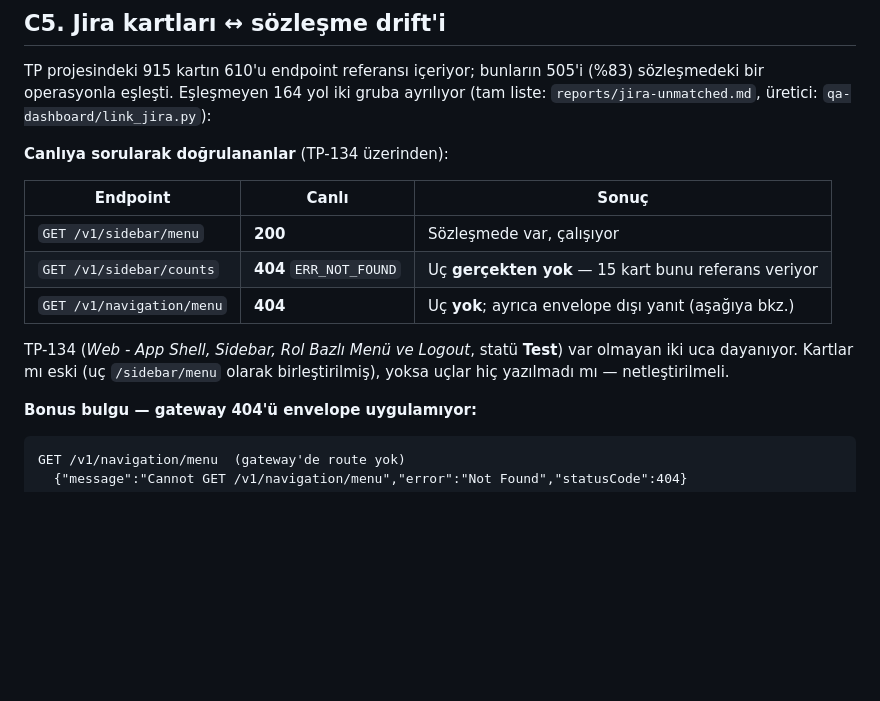
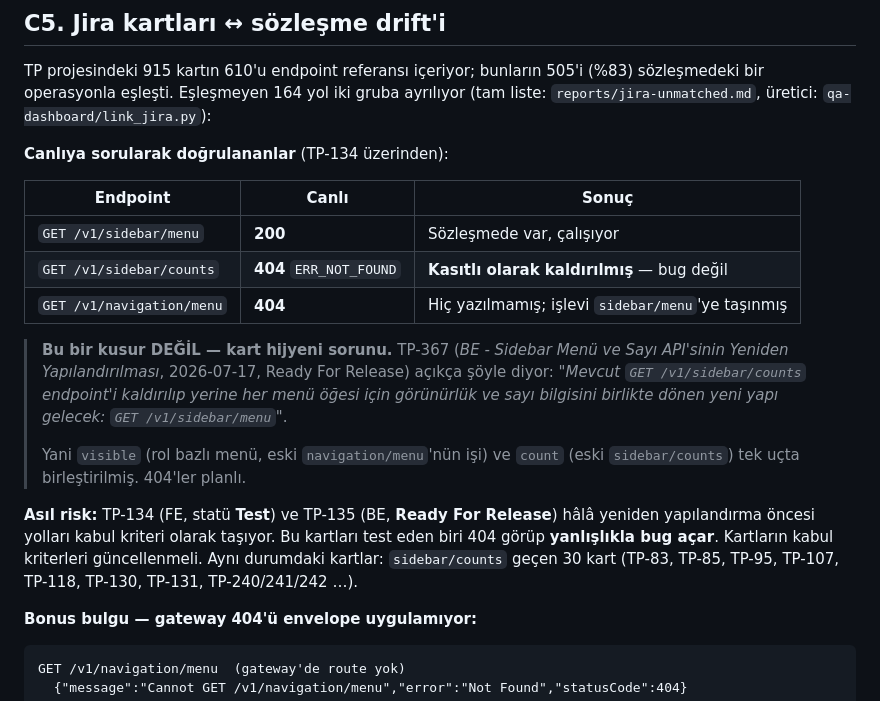
Before and after one commit to mirackasapoglu-qa/Mova, a Markdown page: DISCREPANCIES.md, the part around the change. Rendered like a GitHub page; blank space fills up the shorter version.

Commit message:
docs: sidebar/counts 404'u kusur degil — kasitli kaldirma
TP-367 (Ready For Release, 2026-07-17) acikca 'GET /v1/sidebar/counts endpoint'i
kaldirilip yerine GET /v1/sidebar/menu gelecek' diyor. visible (eski
navigation/menu) ve count (eski sidebar/counts) tek ucta birlestirilmis.

Onceki notta bu 'uc gercekten yok, netlestirilmeli' diye yazilmisti — yanlisti,
duzeltildi. Asil risk kart hijyeni: TP-134 (Test) ve TP-135 (Ready For Release)
hala yeniden yapilandirma oncesi yollari kabul kriteri olarak tasiyor; bu
kartlari test eden biri 404 gorup yanlislikla bug acar.

```diff
--- a/DISCREPANCIES.md
+++ b/DISCREPANCIES.md
@@ -252,12 +252,22 @@ sözleşmedeki bir operasyonla eşleşti. Eşleşmeyen 164 yol iki gruba ayrıl
 | Endpoint | Canlı | Sonuç |
 |---|---|---|
 | `GET /v1/sidebar/menu` | **200** | Sözleşmede var, çalışıyor |
-| `GET /v1/sidebar/counts` | **404** `ERR_NOT_FOUND` | Uç **gerçekten yok** — 15 kart bunu referans veriyor |
-| `GET /v1/navigation/menu` | **404** | Uç **yok**; ayrıca envelope dışı yanıt (aşağıya bkz.) |
+| `GET /v1/sidebar/counts` | **404** `ERR_NOT_FOUND` | **Kasıtlı olarak kaldırılmış** — bug değil |
+| `GET /v1/navigation/menu` | **404** | Hiç yazılmamış; işlevi `sidebar/menu`'ye taşınmış |
 
-TP-134 (*Web - App Shell, Sidebar, Rol Bazlı Menü ve Logout*, statü **Test**) var olmayan
-iki uca dayanıyor. Kartlar mı eski (uç `/sidebar/menu` olarak birleştirilmiş), yoksa
-uçlar hiç yazılmadı mı — netleştirilmeli.
+> **Bu bir kusur DEĞİL — kart hijyeni sorunu.** TP-367 (*BE - Sidebar Menü ve Sayı
+> API'sinin Yeniden Yapılandırılması*, 2026-07-17, Ready For Release) açıkça şöyle
+> diyor: *"Mevcut `GET /v1/sidebar/counts` endpoint'i kaldırılıp yerine her menü öğesi
+> için görünürlük ve sayı bilgisini birlikte dönen yeni yapı gelecek: `GET /v1/sidebar/menu`"*.
+>
+> Yani `visible` (rol bazlı menü, eski `navigation/menu`'nün işi) ve `count`
+> (eski `sidebar/counts`) tek uçta birleştirilmiş. 404'ler planlı.
+
+**Asıl risk:** TP-134 (FE, statü **Test**) ve TP-135 (BE, **Ready For Release**) hâlâ
+yeniden yapılandırma öncesi yolları kabul kriteri olarak taşıyor. Bu kartları test eden
+biri 404 görüp **yanlışlıkla bug açar**. Kartların kabul kriterleri güncellenmeli.
+Aynı durumdaki kartlar: `sidebar/counts` geçen 30 kart (TP-83, TP-85, TP-95, TP-107,
+TP-118, TP-130, TP-131, TP-240/241/242 …).
 
 **Bonus bulgu — gateway 404'ü envelope uygulamıyor:**
 
```
